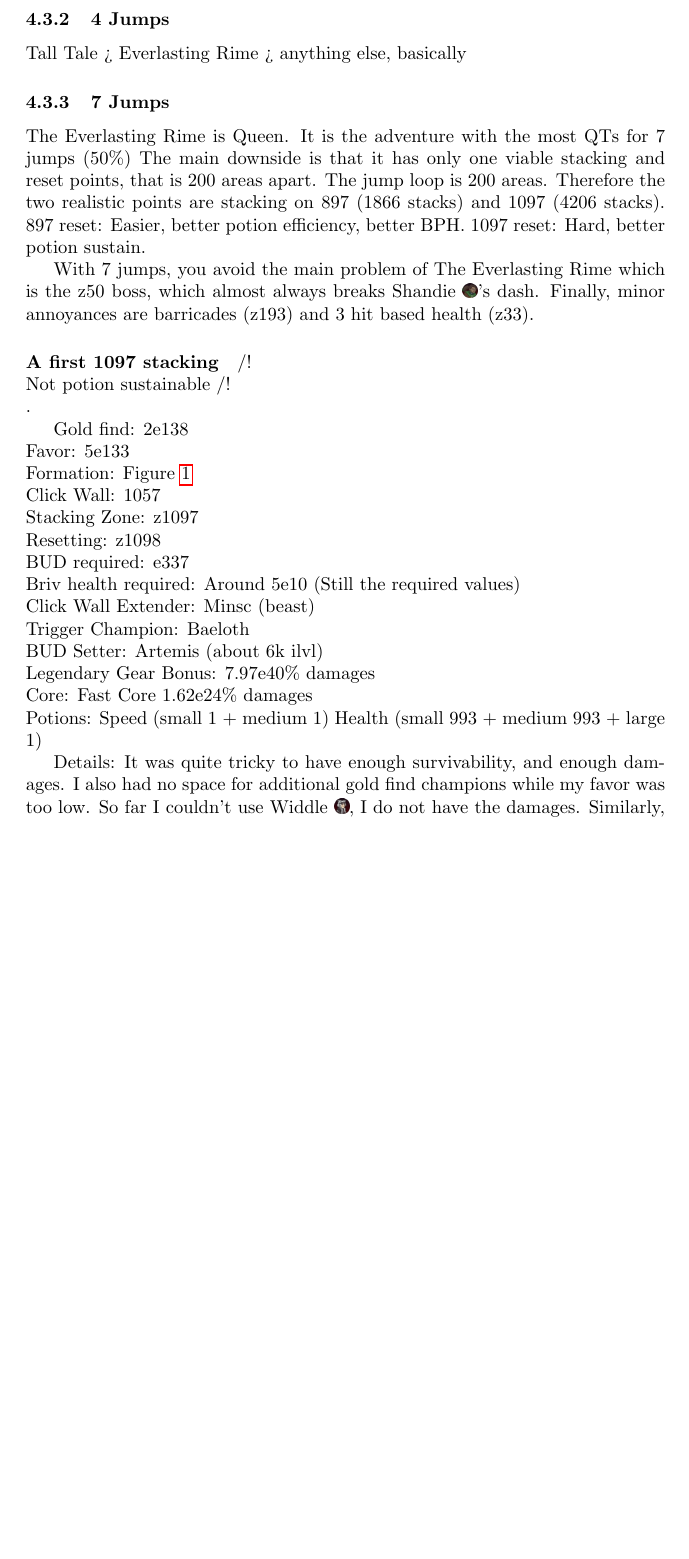
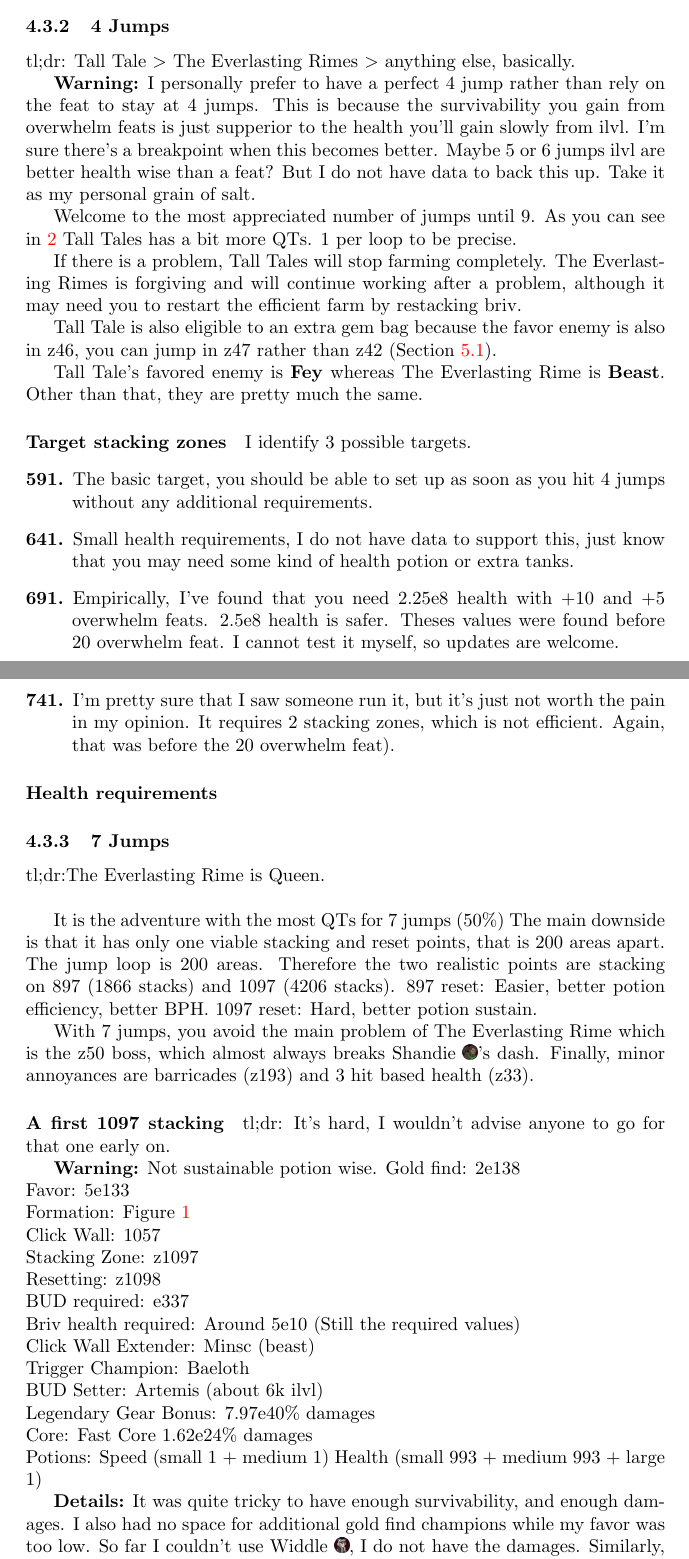
Before and after one commit to hogoww/ModronFarmingGuide, a LaTeX document (modronFarmingGuide.tex): part of page 16 of 22 before the commit and two parts of pages 16 and 17 of 23 after it, the two joined at a grey line, cut so that both start at the same text, the shorter picture padded with empty space. Compiled offline with pdfLaTeX.

Commit message:
Update on Overleaf.

```diff
--- a/modronFarmingGuide.tex
+++ b/modronFarmingGuide.tex
@@ -16,6 +16,7 @@
 {./images/sevenJumps/formation1}
 }
 
+\hypersetup{ colorlinks = true }
 
 \begin{document}
 
@@ -771,15 +772,80 @@ For each kind of jumps, I will detail further some detailed examples of setups.
 
 \subsubsection{3 Jumps}
 
-Everlasting Rime is Queen
+tl;dr:The Everlasting Rime is Queen.\newline
+
+3 jump and The everlasting rime, that when it really starts !
+Until now, all you had were bad farms.
+Come and taste the mighty power of quick transitions!
+
+Ok, so everlasting rime is not the best map, because you will loose shandie's dash a bit early.
+But the quick transition will make up for it, and much more.
+The zone loop is of a 100 zones.
+We propose two possible stacking zone: Z41 and z97
+
+Z41 is not so smooth.
+The area spread is quite small.
+But this will already give quite an increase over sword coast farms already.
+
+My beta tester reported that it was almost twice as efficient as their previous farm !
+
+Z97 (Untested, i'm interested in Feedbacks!)
+The spread is quite good.
+However, right before the stacking area, there is a double barricade with the wrong enemy type.
+Which are also ranged.
+This should work in theory, but it may require to have a high attack speed.
+Feedbacks are welcome !
+
 
 \subsubsection{4 Jumps}
 
-Tall Tale > Everlasting Rime > anything else, basically
+tl;dr: Tall Tale $>$ The Everlasting Rimes $>$ anything else, basically.
+
+\textbf{Warning:} I personally prefer to have a perfect 4 jump rather than rely on the feat to stay at 4 jumps.
+This is because the survivability you gain from overwhelm feats is just supperior to the health you'll gain slowly from ilvl.
+I'm sure there's a breakpoint when this becomes better.
+Maybe 5 or 6 jumps ilvl are better health wise than a feat?
+But I do not have data to back this up.
+Take it as my personal grain of salt.
+
+Welcome to the most appreciated number of jumps until 9.
+As you can see in \ref{tbl:fourJumpsQts} Tall Tales has a bit more QTs.
+1 per loop to be precise.
+
+If there is a problem, Tall Tales will stop farming completely.
+The Everlasting Rimes is forgiving and will continue working after a problem, although it may need you to restart the efficient farm by restacking briv.
+
+Tall Tale is also eligible to an extra gem bag because the favor enemy is also in z46, you can jump in z47 rather than z42 (Section~\ref{sec:extraFreeGems}).
+
+Tall Tale's favored enemy is \textbf{Fey} whereas The Everlasting Rime is \textbf{Beast}.
+Other than that, they are pretty much the same.
+
+\paragraph{Target stacking zones}
+
+I identify 3 possible targets.
+\begin{description}
+    \item[591.] The basic target, you should be able to set up as soon as you hit 4 jumps without any additional requirements.
+    \item[641.] Small health requirements, I do not have data to support this, just know that you may need some kind of health potion or extra tanks.
+    \item[691.] Empirically, I've found that you need 2.25e8 health with +10 and +5 overwhelm feats.
+    2.5e8 health is safer.
+    Theses values were found before 20 overwhelm feat.
+    I cannot test it myself, so updates are welcome.
+    \item[741.] I'm pretty sure that I saw someone run it, but it's just not worth the pain in my opinion.
+    It requires 2 stacking zones, which is not efficient.
+    Again, that was before the 20 overwhelm feat).
+\end{description}
+
+
+\paragraph{Health requirements}
+
+
+
+
 
 \subsubsection{7 Jumps}
 
-The Everlasting Rime is Queen.
+tl;dr:The Everlasting Rime is Queen.\newline
+
 It is the adventure with the most QTs for 7 jumps (50\%)
 The main downside is that it has only one viable stacking and reset points, that is 200 areas apart.
 The jump loop is 200 areas.
@@ -793,8 +859,9 @@ Finally, minor annoyances are barricades (z193) and 3 hit based health (z33).
 
 \paragraph{A first 1097 stacking}
 
-/!\\ Not potion sustainable /!\\.
+tl;dr: It's hard, I wouldn't advise anyone to go for that one early on.
 
+\textbf{Warning:} Not sustainable potion wise.
 Gold find: 2e138\newline
 Favor: 5e133\newline
 Formation: Figure~\ref{fig:sevenJumpsFormation1}\newline
@@ -810,7 +877,7 @@ Legendary Gear Bonus: 7.97e40\% damages\newline
 Core: Fast Core 1.62e24\% damages\newline
 Potions: Speed (small 1 + medium 1) Health (small 993 + medium 993 + large 1)
 
-Details:
+\textbf{Details:}
 It was quite tricky to have enough survivability, and enough damages.
 I also had no space for additional gold find champions while my favor was too low.
 So far I couldn't use \widdle, I do not have the damages.
@@ -858,7 +926,7 @@ For example in ER, you can reset at z42 rather than z41.
 The jump will effectively happen, making the party go to z46.
 This will award you the z45 gem bag for free.
 
-You should always reset at z42 rather than z45 though, because if for some reason you understack and do not have enough for this extra jump, you will only have to clear one area rather than 4.
+You should always reset at z42 rather than z45 though, because if for some reason you understack and do not have enough for this extra jump, you will only have to clear one area rather than 3.
 
 %%%%%%%%%%%%%%%%%%%%%%%%%%%%%%%%%%%%%%%%%%%%%%%%%%%%%%%%%%%%%%%%%%%%%%%%
 
@@ -992,3 +1060,5 @@ Reseting around 1200 allows us to sustain \textit{medium}.
 
 \section{Other Useful Guides}
 
+Here are links for other useful guides, whether they are related or not
+Note: I do not agree with everything, but since I didn't write them, that's all I'll say  about them !
```
Also changed, not shown: modronFarmingGuide.tex (32 more changed lines).
